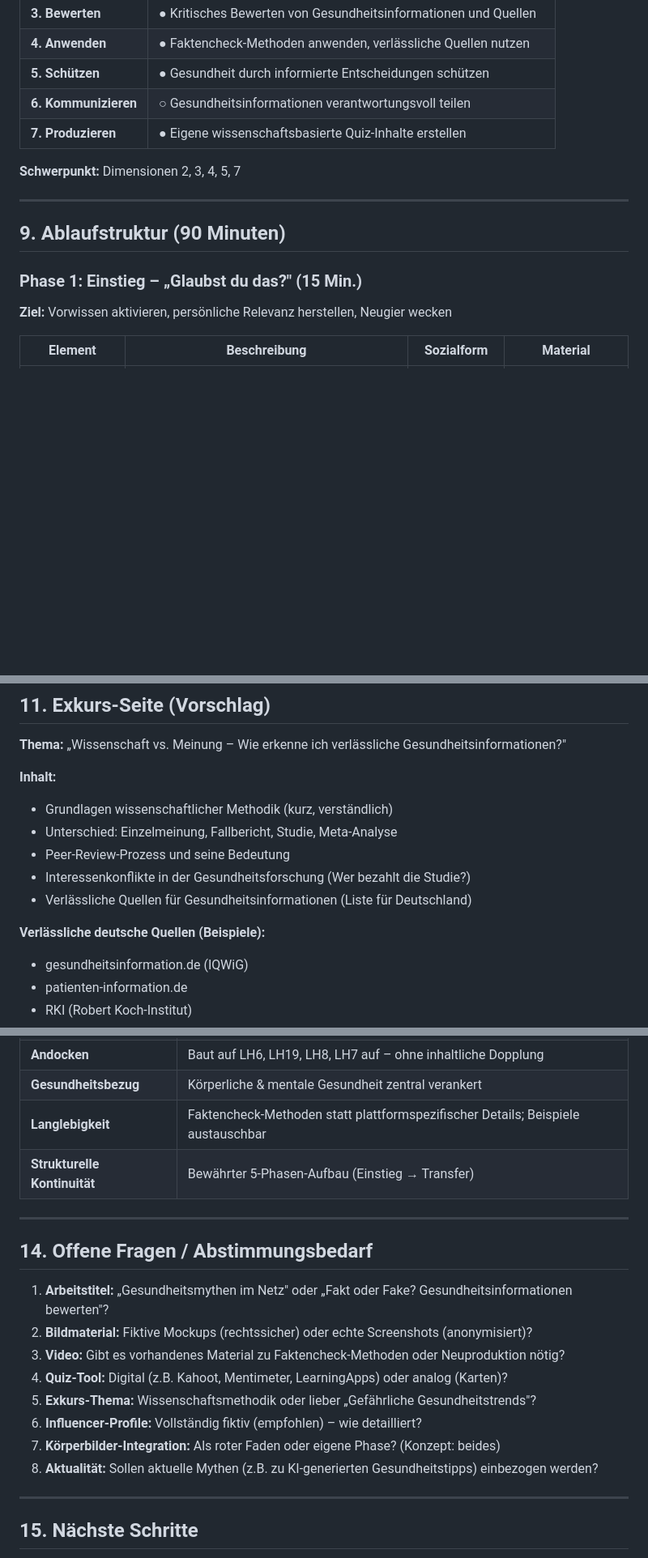
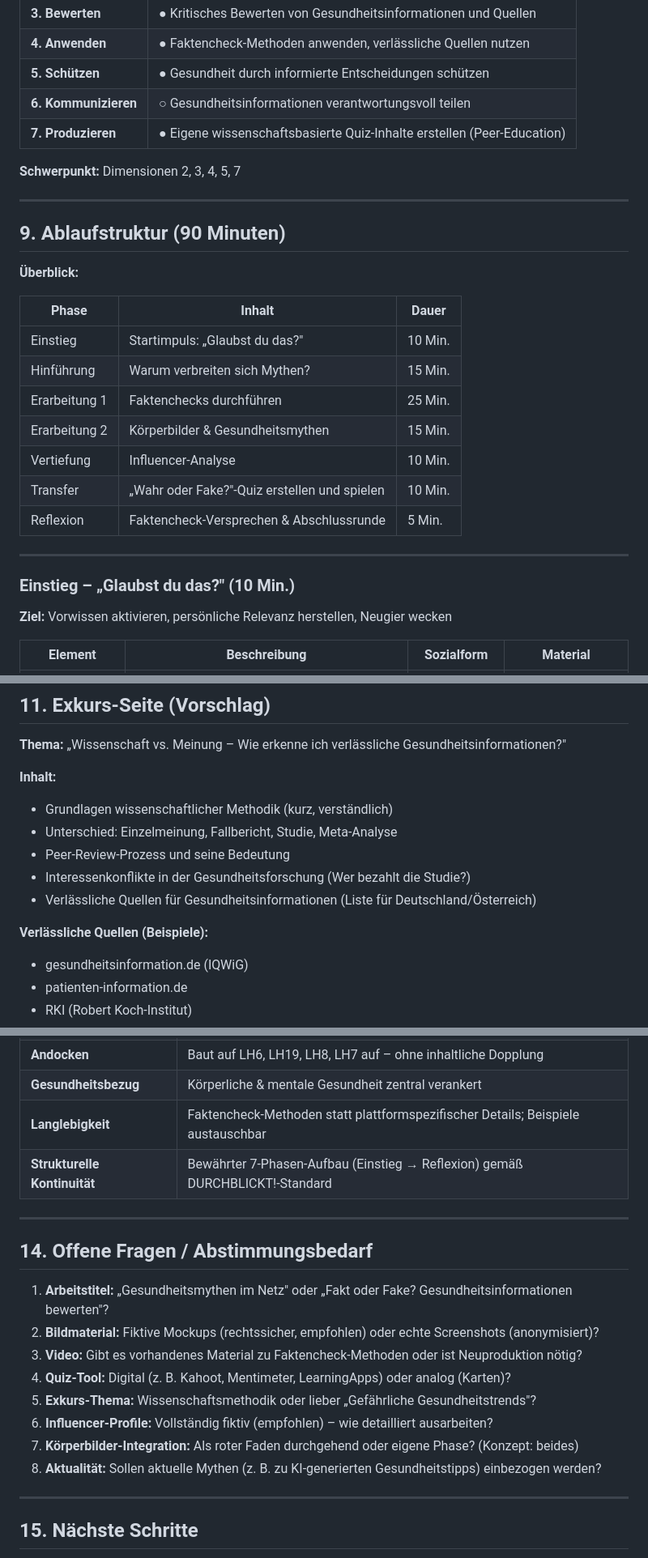
Before and after one commit to 71Professor/durchblickt, a Markdown page: referenz/grobkonzepte_2026/Grobkonzept_LH3_2026_Mythen.md, 3 parts joined by grey strips. Shown at 81% size. Drawn GitHub-style; blank space fills up the shorter version.

```diff
--- a/referenz/grobkonzepte_2026/Grobkonzept_LH3_2026_Mythen.md
+++ b/referenz/grobkonzepte_2026/Grobkonzept_LH3_2026_Mythen.md
@@ -107,7 +107,7 @@
 | **4. Anwenden** | ● Faktencheck-Methoden anwenden, verlässliche Quellen nutzen |
 | **5. Schützen** | ● Gesundheit durch informierte Entscheidungen schützen |
 | **6. Kommunizieren** | ○ Gesundheitsinformationen verantwortungsvoll teilen |
-| **7. Produzieren** | ● Eigene wissenschaftsbasierte Quiz-Inhalte erstellen |
+| **7. Produzieren** | ● Eigene wissenschaftsbasierte Quiz-Inhalte erstellen (Peer-Education) |
 
 **Schwerpunkt:** Dimensionen 2, 3, 4, 5, 7
 
@@ -115,7 +115,21 @@
 
 ## 9. Ablaufstruktur (90 Minuten)
 
-### Phase 1: Einstieg – „Glaubst du das?" (15 Min.)
+**Überblick:**
+
+| Phase | Inhalt | Dauer |
+|-------|--------|-------|
+| Einstieg | Startimpuls: „Glaubst du das?" | 10 Min. |
+| Hinführung | Warum verbreiten sich Mythen? | 15 Min. |
+| Erarbeitung 1 | Faktenchecks durchführen | 25 Min. |
+| Erarbeitung 2 | Körperbilder & Gesundheitsmythen | 15 Min. |
+| Vertiefung | Influencer-Analyse | 10 Min. |
+| Transfer | „Wahr oder Fake?"-Quiz erstellen und spielen | 10 Min. |
+| Reflexion | Faktencheck-Versprechen & Abschlussrunde | 5 Min. |
+
+---
+
+### Einstieg – „Glaubst du das?" (10 Min.)
 **Ziel:** Vorwissen aktivieren, persönliche Relevanz herstellen, Neugier wecken
 
 | Element | Beschreibung | Sozialform | Material |
@@ -263,9 +322,9 @@
 - Unterschied: Einzelmeinung, Fallbericht, Studie, Meta-Analyse
 - Peer-Review-Prozess und seine Bedeutung
 - Interessenkonflikte in der Gesundheitsforschung (Wer bezahlt die Studie?)
-- Verlässliche Quellen für Gesundheitsinformationen (Liste für Deutschland)
+- Verlässliche Quellen für Gesundheitsinformationen (Liste für Deutschland/Österreich)
 
-**Verlässliche deutsche Quellen (Beispiele):**
+**Verlässliche Quellen (Beispiele):**
 - gesundheitsinformation.de (IQWiG)
 - patienten-information.de
 - RKI (Robert Koch-Institut)
@@ -304,20 +363,20 @@
 | **Andocken** | Baut auf LH6, LH19, LH8, LH7 auf – ohne inhaltliche Dopplung |
 | **Gesundheitsbezug** | Körperliche & mentale Gesundheit zentral verankert |
 | **Langlebigkeit** | Faktencheck-Methoden statt plattformspezifischer Details; Beispiele austauschbar |
-| **Strukturelle Kontinuität** | Bewährter 5-Phasen-Aufbau (Einstieg → Transfer) |
+| **Strukturelle Kontinuität** | Bewährter 7-Phasen-Aufbau (Einstieg → Reflexion) gemäß DURCHBLICKT!-Standard |
 
 ---
 
 ## 14. Offene Fragen / Abstimmungsbedarf
 
 1. **Arbeitstitel:** „Gesundheitsmythen im Netz" oder „Fakt oder Fake? Gesundheitsinformationen bewerten"?
-2. **Bildmaterial:** Fiktive Mockups (rechtssicher) oder echte Screenshots (anonymisiert)?
-3. **Video:** Gibt es vorhandenes Material zu Faktencheck-Methoden oder Neuproduktion nötig?
-4. **Quiz-Tool:** Digital (z.B. Kahoot, Mentimeter, LearningApps) oder analog (Karten)?
+2. **Bildmaterial:** Fiktive Mockups (rechtssicher, empfohlen) oder echte Screenshots (anonymisiert)?
+3. **Video:** Gibt es vorhandenes Material zu Faktencheck-Methoden oder ist Neuproduktion nötig?
+4. **Quiz-Tool:** Digital (z. B. Kahoot, Mentimeter, LearningApps) oder analog (Karten)?
 5. **Exkurs-Thema:** Wissenschaftsmethodik oder lieber „Gefährliche Gesundheitstrends"?
-6. **Influencer-Profile:** Vollständig fiktiv (empfohlen) – wie detailliert?
-7. **Körperbilder-Integration:** Als roter Faden oder eigene Phase? (Konzept: beides)
-8. **Aktualität:** Sollen aktuelle Mythen (z.B. zu KI-generierten Gesundheitstipps) einbezogen werden?
+6. **Influencer-Profile:** Vollständig fiktiv (empfohlen) – wie detailliert ausarbeiten?
+7. **Körperbilder-Integration:** Als roter Faden durchgehend oder eigene Phase? (Konzept: beides)
+8. **Aktualität:** Sollen aktuelle Mythen (z. B. zu KI-generierten Gesundheitstipps) einbezogen werden?
 
 ---
 
```
Also changed, not shown: other parts of referenz/grobkonzepte_2026/Grobkonzept_LH3_2026_Mythen.md (+82 -37 lines).
